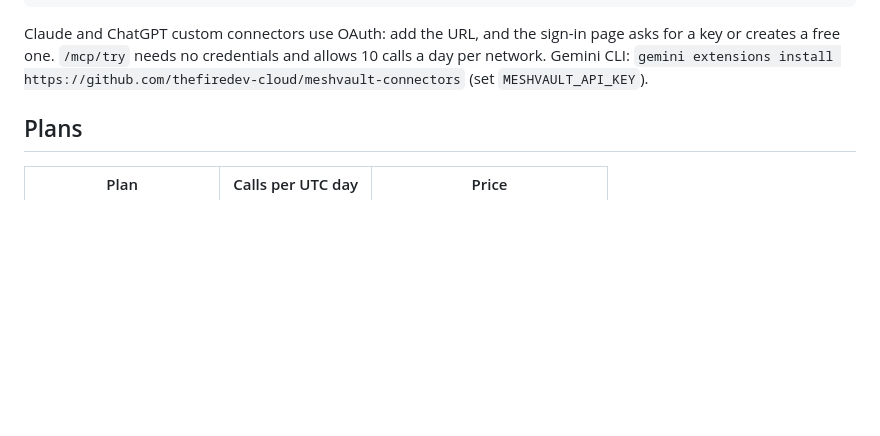
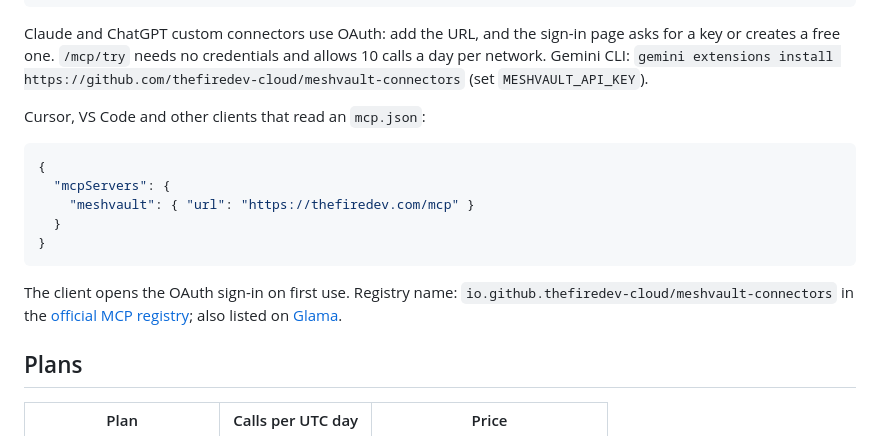
Before and after one commit to thefiredev-cloud/meshvault-connectors, a Markdown page: README.md, the part around the change. Rendered like a GitHub page; blank space fills up the shorter version.

Commit message:
docs: mcp.json client snippet, registry and Glama links

````diff
--- a/README.md
+++ b/README.md
@@ -25,6 +25,18 @@ claude mcp add --transport http meshvault https://thefiredev.com/mcp --header "A
 ```
 
 Claude and ChatGPT custom connectors use OAuth: add the URL, and the sign-in page asks for a key or creates a free one. `/mcp/try` needs no credentials and allows 10 calls a day per network. Gemini CLI: `gemini extensions install https://github.com/thefiredev-cloud/meshvault-connectors` (set `MESHVAULT_API_KEY`).
+
+Cursor, VS Code and other clients that read an `mcp.json`:
+
+```json
+{
+  "mcpServers": {
+    "meshvault": { "url": "https://thefiredev.com/mcp" }
+  }
+}
+```
+
+The client opens the OAuth sign-in on first use. Registry name: `io.github.thefiredev-cloud/meshvault-connectors` in the [official MCP registry](https://registry.modelcontextprotocol.io/v0/servers?search=meshvault-connectors); also listed on [Glama](https://glama.ai/mcp/connectors/io.github.thefiredev-cloud/meshvault-connectors).
 
 ## Plans
 
````
